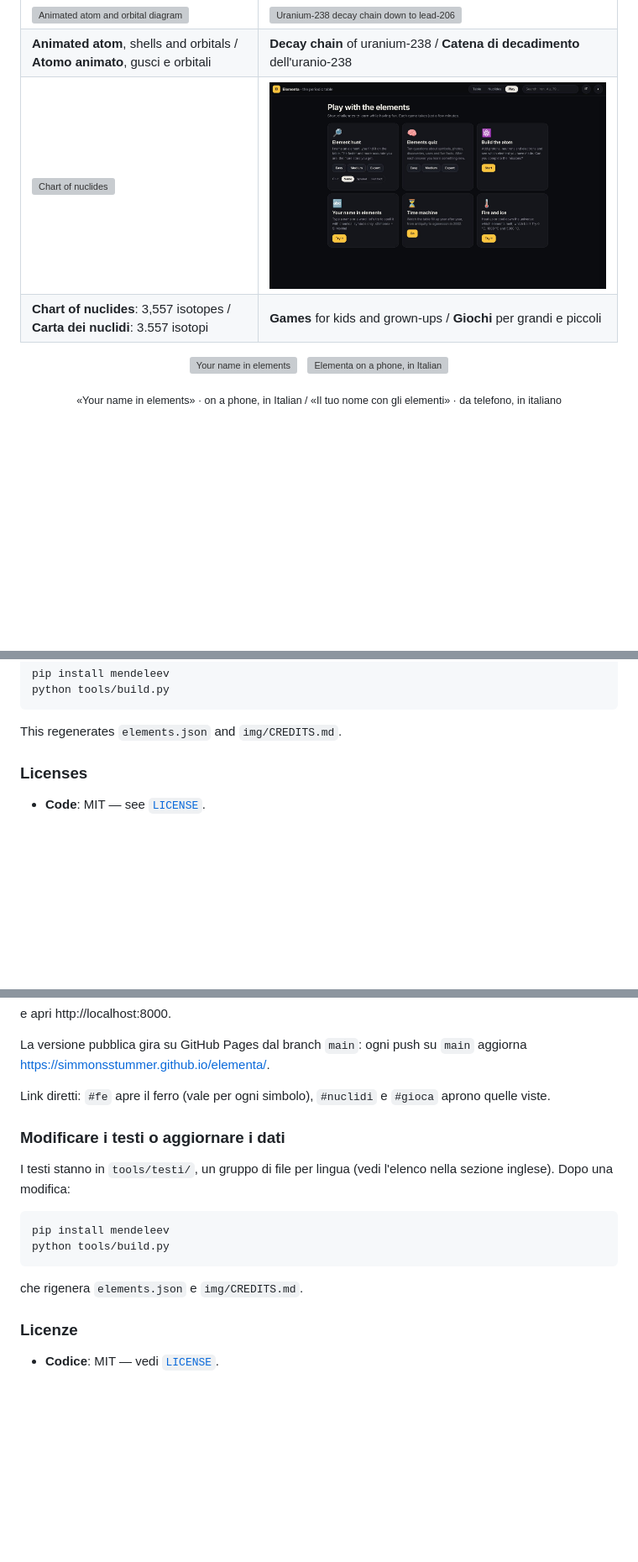
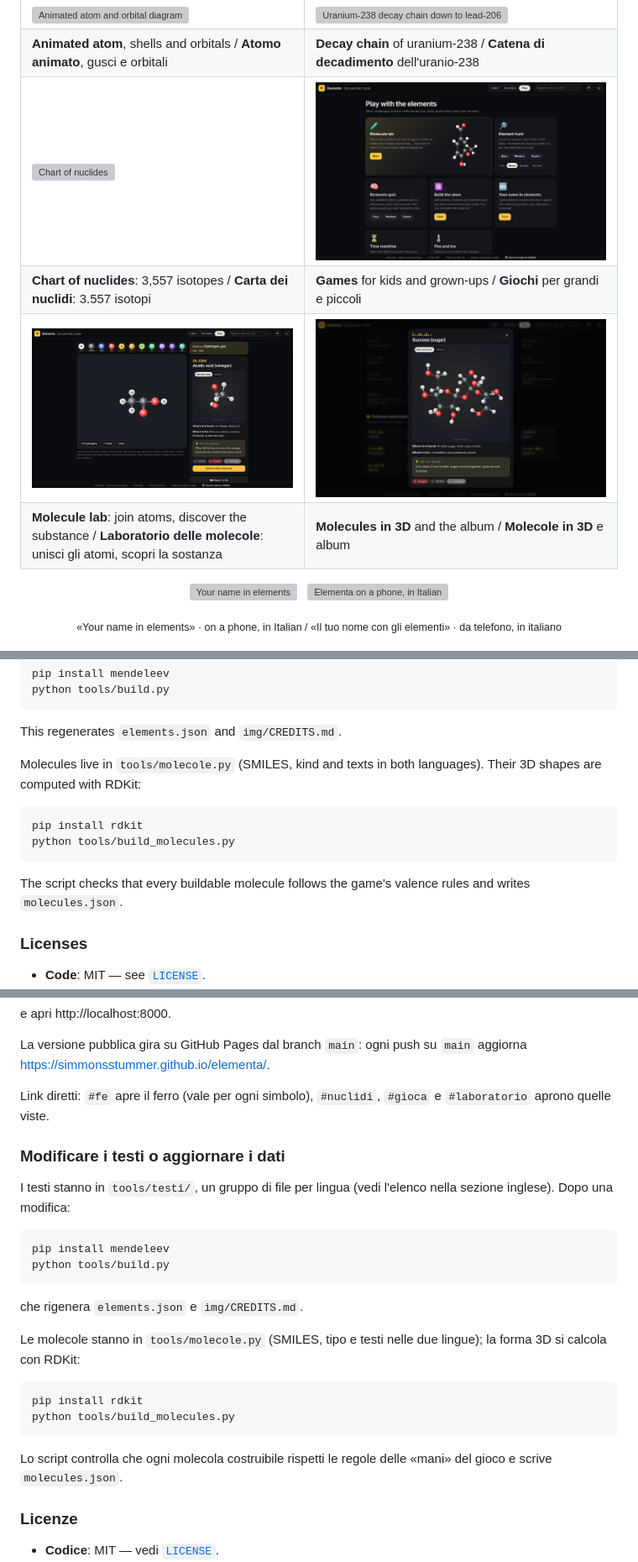
Before and after one commit to Simmonsstummer/elementa, a Markdown page: README.md, 3 parts joined by grey strips. Shown at 84% size. Drawn GitHub-style; pictures changed too: docs/games.jpg, docs/lab.jpg (added), docs/mol3d.jpg (added); blank space fills up the shorter version; grey boxes are pictures that could not be loaded.

````diff
--- a/README.md
+++ b/README.md
@@ -19,6 +19,8 @@ Elementa runs in the browser, on desktop and phone, with nothing to install and
 | **Animated atom**, shells and orbitals / **Atomo animato**, gusci e orbitali | **Decay chain** of uranium-238 / **Catena di decadimento** dell'uranio-238 |
 | ![Chart of nuclides](docs/nuclides.jpg) | ![Games](docs/games.jpg) |
 | **Chart of nuclides**: 3,557 isotopes / **Carta dei nuclidi**: 3.557 isotopi | **Games** for kids and grown-ups / **Giochi** per grandi e piccoli |
+| ![Molecule lab: acetic acid built by hand](docs/lab.jpg) | ![Sucrose in 3D](docs/mol3d.jpg) |
+| **Molecule lab**: join atoms, discover the substance / **Laboratorio delle molecole**: unisci gli atomi, scopri la sostanza | **Molecules in 3D** and the album / **Molecole in 3D** e album |
 
 <p align="center">
   <img src="docs/name.jpg" alt="Your name in elements" width="62%">
@@ -101,6 +106,15 @@ python tools/build.py
 ```
 
 This regenerates `elements.json` and `img/CREDITS.md`.
+
+Molecules live in `tools/molecole.py` (SMILES, kind and texts in both languages). Their 3D shapes are computed with RDKit:
+
+```
+pip install rdkit
+python tools/build_molecules.py
+```
+
+The script checks that every buildable molecule follows the game's valence rules and writes `molecules.json`.
 
 ### Licenses
 
@@ -144,7 +159,7 @@ e apri http://localhost:8000.
 
 La versione pubblica gira su GitHub Pages dal branch `main`: ogni push su `main` aggiorna https://simmonsstummer.github.io/elementa/.
 
-Link diretti: `#fe` apre il ferro (vale per ogni simbolo), `#nuclidi` e `#gioca` aprono quelle viste.
+Link diretti: `#fe` apre il ferro (vale per ogni simbolo), `#nuclidi`, `#gioca` e `#laboratorio` aprono quelle viste.
 
 ### Modificare i testi o aggiornare i dati
 
@@ -157,6 +172,15 @@ python tools/build.py
 
 che rigenera `elements.json` e `img/CREDITS.md`.
 
+Le molecole stanno in `tools/molecole.py` (SMILES, tipo e testi nelle due lingue); la forma 3D si calcola con RDKit:
+
+```
+pip install rdkit
+python tools/build_molecules.py
+```
+
+Lo script controlla che ogni molecola costruibile rispetti le regole delle «mani» del gioco e scrive `molecules.json`.
+
 ### Licenze
 
 - **Codice**: MIT — vedi [`LICENSE`](LICENSE).
````
Also changed, not shown: other parts of README.md (+6 -2 lines), CREDITS.md (+6 -0 lines), LICENSE-CONTENT.md (+2 -2 lines), 9 other files.
